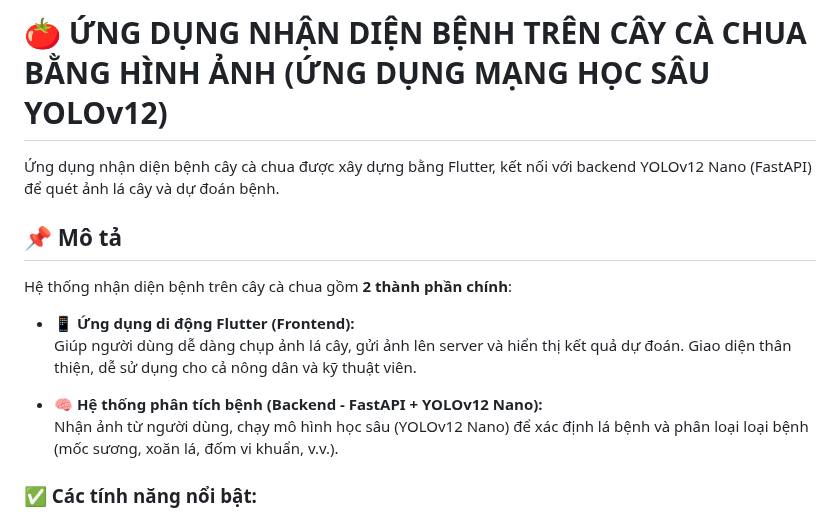
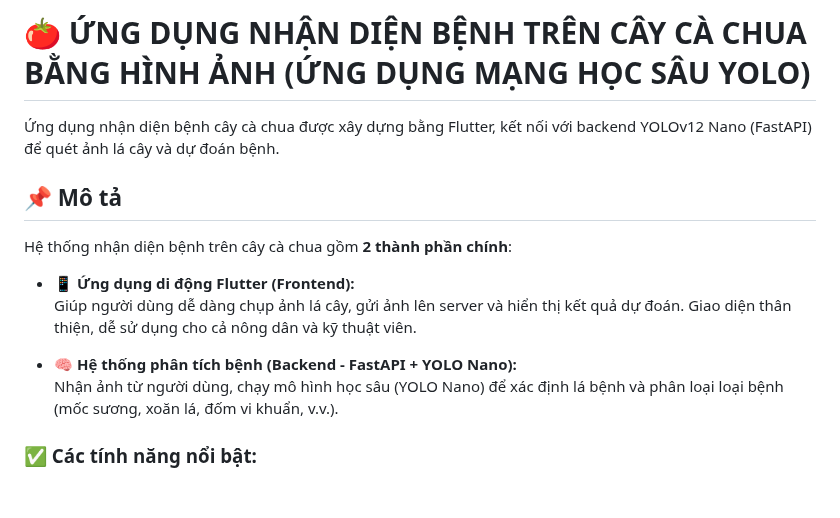
Before and after one commit to aresu-1704/vtomato-app, a Markdown page: README.md, the part around one of its changes. Rendered like a GitHub page; blank space fills up the shorter version.

```diff
--- a/README.md
+++ b/README.md
@@ -1,4 +1,4 @@
-# 🍅 ỨNG DỤNG NHẬN DIỆN BỆNH TRÊN CÂY CÀ CHUA BẰNG HÌNH ẢNH (ỨNG DỤNG MẠNG HỌC SÂU YOLOv12)
+# 🍅 ỨNG DỤNG NHẬN DIỆN BỆNH TRÊN CÂY CÀ CHUA BẰNG HÌNH ẢNH (ỨNG DỤNG MẠNG HỌC SÂU YOLO)
 
 Ứng dụng nhận diện bệnh cây cà chua được xây dựng bằng Flutter, kết nối với backend YOLOv12 Nano (FastAPI) để quét ảnh lá cây và dự đoán bệnh.
 
@@ -9,8 +9,8 @@ Hệ thống nhận diện bệnh trên cây cà chua gồm **2 thành phần ch
 - 📱 **Ứng dụng di động Flutter (Frontend):**
   Giúp người dùng dễ dàng chụp ảnh lá cây, gửi ảnh lên server và hiển thị kết quả dự đoán. Giao diện thân thiện, dễ sử dụng cho cả nông dân và kỹ thuật viên.
 
-- 🧠 **Hệ thống phân tích bệnh (Backend - FastAPI + YOLOv12 Nano):**
-  Nhận ảnh từ người dùng, chạy mô hình học sâu (YOLOv12 Nano) để xác định lá bệnh và phân loại loại bệnh (mốc sương, xoăn lá, đốm vi khuẩn, v.v.).
+- 🧠 **Hệ thống phân tích bệnh (Backend - FastAPI + YOLO Nano):**
+  Nhận ảnh từ người dùng, chạy mô hình học sâu (YOLO Nano) để xác định lá bệnh và phân loại loại bệnh (mốc sương, xoăn lá, đốm vi khuẩn, v.v.).
 
 ### ✅ Các tính năng nổi bật:
 
```
Also changed, not shown: other parts of README.md (+4 -52 lines).
